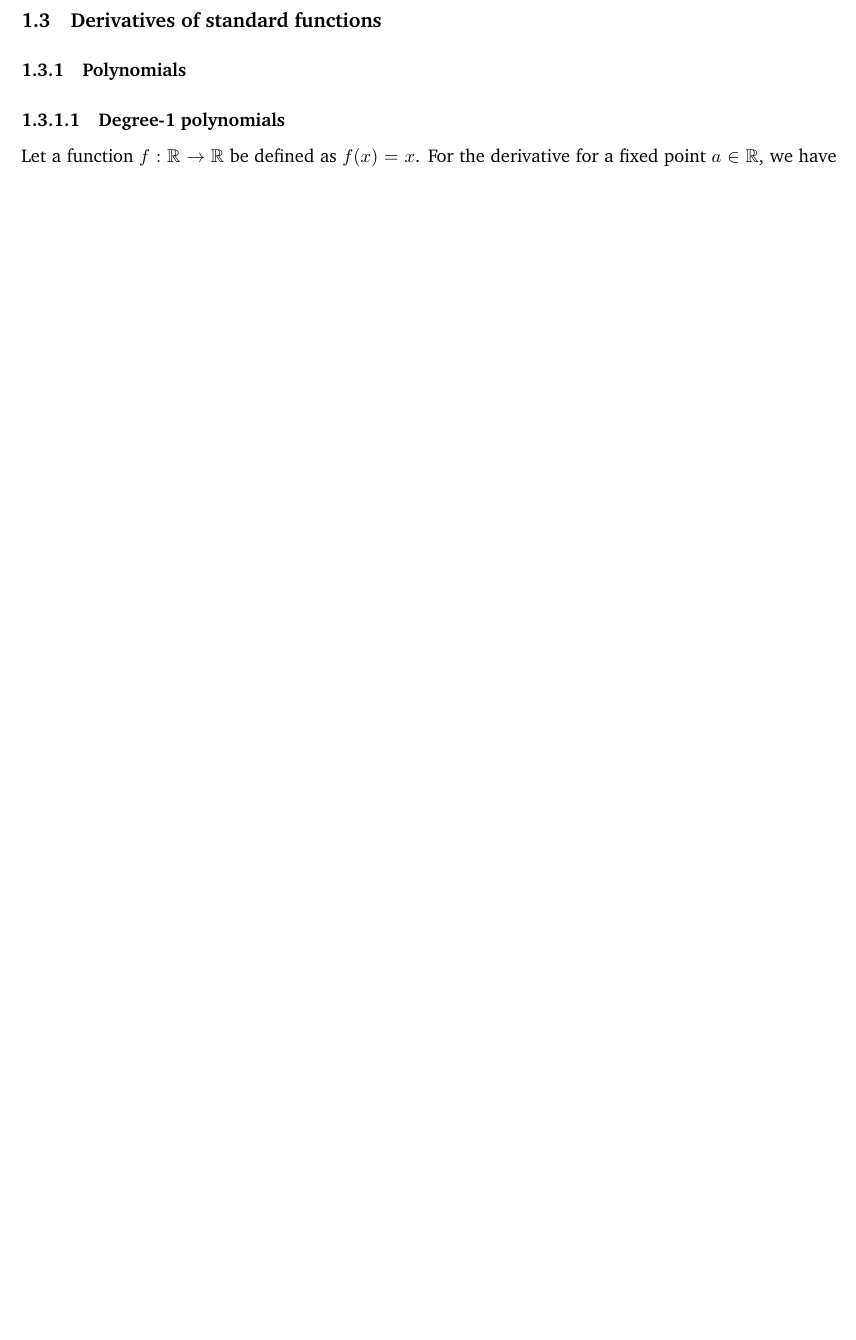
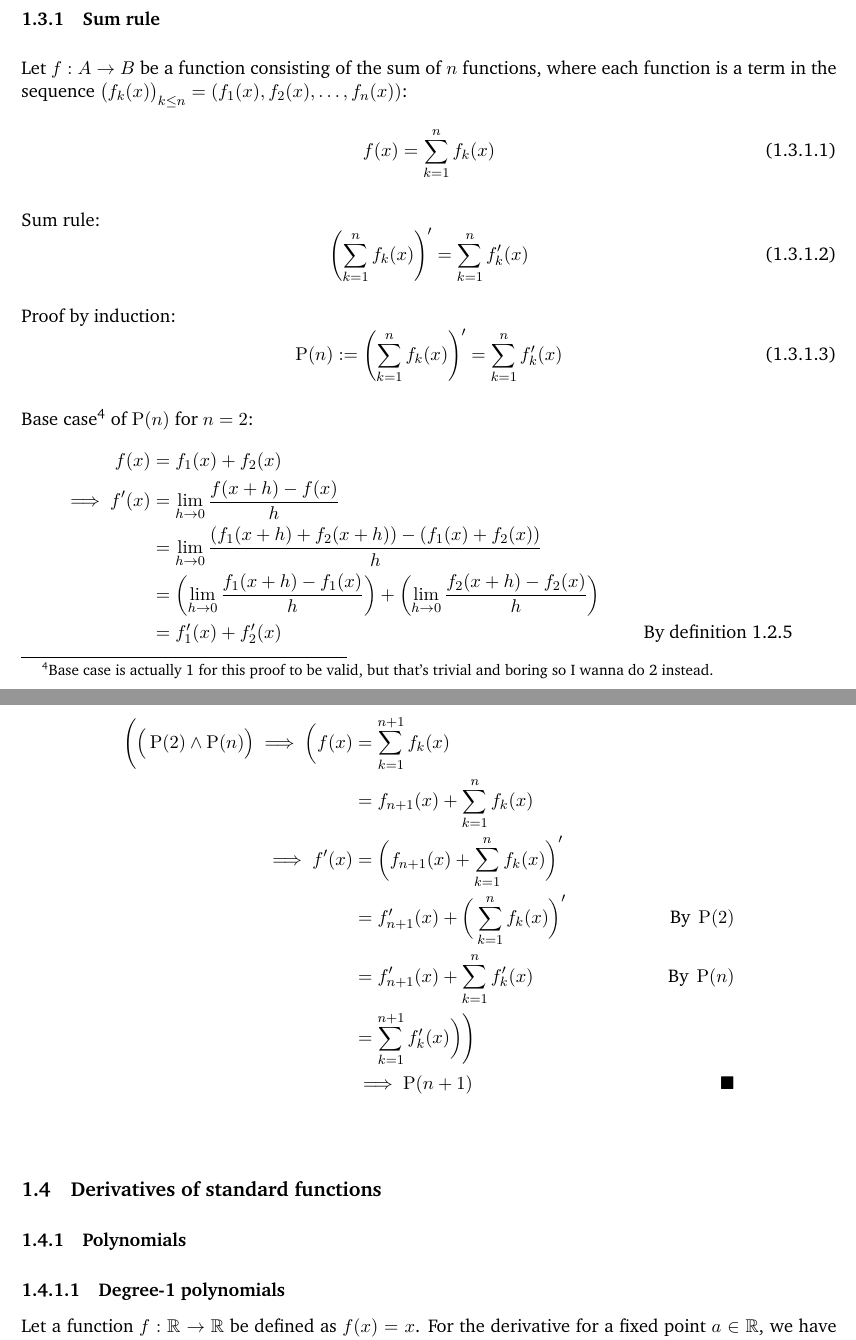
Before and after one commit to magic-markk/math_self_study_notebook, a LaTeX document (math_notebook.tex, which reads Topics/Analysis/Sections/Derivative_properties/sum_rule.tex, Topics/Analysis/Sections/definitions.tex): part of page 5 of 5 before the commit and two parts of pages 6 and 7 of 8 after it, the two joined at a grey line, cut at the place of the change, the shorter picture padded with empty space. The pictures show the PDF file math_notebook.pdf that the author committed with the source.

Commit message:
sum rule

```diff
--- /dev/null
+++ b/Topics/Analysis/Sections/Derivative_properties/sum_rule.tex
@@ -0,0 +1,21 @@
+\subsubsection{Sum rule}
+Let \(f : A \to B\) be a function consisting of the sum of \(n\) functions, where each function is a term in the sequence \(\big(f_k(x)\big)_{k \le n} = (f_1(x), f_2(x),\dots, f_n(x))\):
+\begin{equation}
+    f(x) = \sum_{k=1}^{n}f_k(x)
+\end{equation}
+
+Sum rule:
+\begin{equation}
+    \left(\sum_{k=1}^{n}f_k(x)\right)' = \sum_{k=1}^{n}f_k'(x)
+\end{equation}
+
+Proof by induction:
+\begin{equation}
+    \statement(n) := \left(\sum_{k=1}^{n}f_k(x)\right)' = \sum_{k=1}^{n}f_k'(x)
+\end{equation}
+
+Base case\footnote{Base case is actually 1 for this proof to be valid, but that's trivial and boring so I wanna do 2 instead.} of \(\statement(n)\) for \(n=2\):
+\begin{align*}
+    f(x) &= f_1(x) + f_2(x) \\
+    \implies f'(x) &= \lim_{h \to 0}\frac{f(x + h) - f(x)}{h} \\
+    &= \lim_{h \to 0} \frac{(f_1(x + h) + f_2(x + h)) - (f_1(x) + f_2(x))}{h} \\
--- a/Topics/Analysis/Sections/definitions.tex
+++ b/Topics/Analysis/Sections/definitions.tex
@@ -65,3 +65,4 @@ Given a function \(f : D_f \to V_f\), the derivative of \(f\) at a point \(a \in
 \begin{equation}
     f'(a) = \lim_{x \to a}\frac{f(x) - f(a)}{x - a}
 \end{equation}
+Or equivalently
```
Also changed, not shown: Topics/Analysis/Sections/derivative_properties.tex (added, +3 -0 lines), Topics/Analysis/analysis.tex (+1 -0 lines), math_notebook.pdf, Topics/Analysis/Sections/Derivative_properties/sum_rule.tex (14 more changed lines), Topics/Analysis/Sections/definitions.tex (3 more changed lines).
